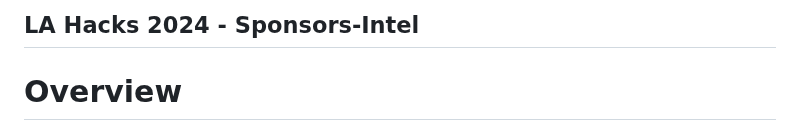
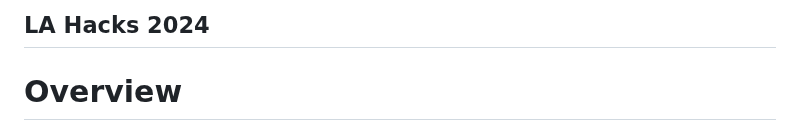
Before and after one commit to Taikiy49/Intel-Data, a Markdown page: README.md, the part around the change. Drawn GitHub-style.

```diff
--- a/README.md
+++ b/README.md
@@ -1,4 +1,4 @@
-## LA Hacks 2024 - Sponsors-Intel
+## LA Hacks 2024
 
 # Overview
 This repository contains the Car Reviews Dataset, curated by [florentgbelidji/car-reviews](https://huggingface.co/datasets/florentgbelidji/car-reviews) from Hugging Face. The dataset comprises reviews of various car models along with associated metadata such as review date, author name, vehicle title, review title, review text, and rating.
```
